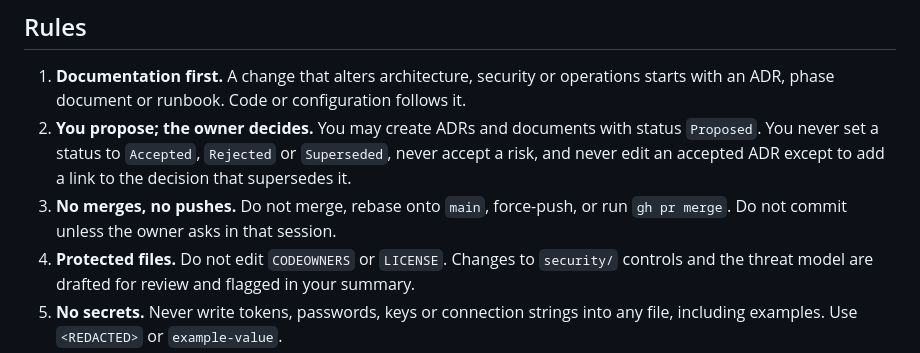
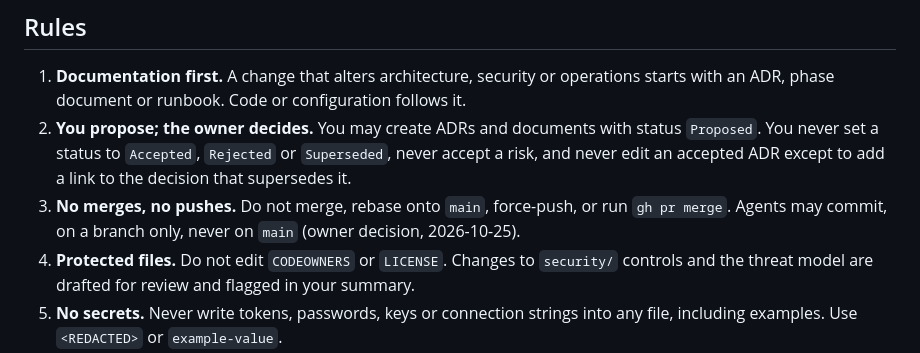
Before and after one commit to 9dot5/9dot5dotA1, a Markdown page: CLAUDE.md, the part around the change. Drawn GitHub-style.

```diff
--- a/CLAUDE.md
+++ b/CLAUDE.md
@@ -19,7 +19,7 @@ changing anything:
    You never set a status to `Accepted`, `Rejected` or `Superseded`, never accept a risk, and
    never edit an accepted ADR except to add a link to the decision that supersedes it.
 3. **No merges, no pushes.** Do not merge, rebase onto `main`, force-push, or run `gh pr merge`.
-   Do not commit unless the owner asks in that session.
+   Agents may commit, on a branch only, never on `main` (owner decision, 2026-10-25).
 4. **Protected files.** Do not edit `CODEOWNERS` or `LICENSE`. Changes to `security/` controls and
    the threat model are drafted for review and flagged in your summary.
 5. **No secrets.** Never write tokens, passwords, keys or connection strings into any file,
```
Also changed, not shown: BACKLOG.md (+1 -1 lines), adr/ADR-0011-agent-architecture.md (+2 -1 lines).
